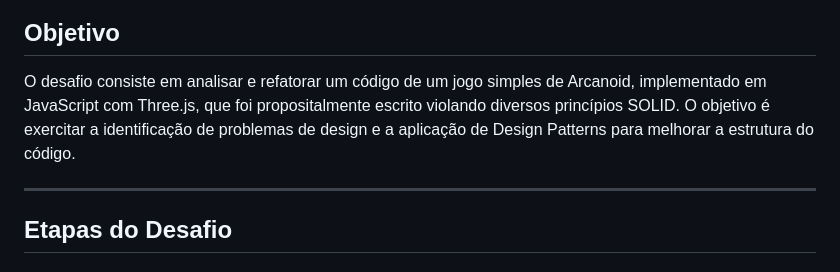
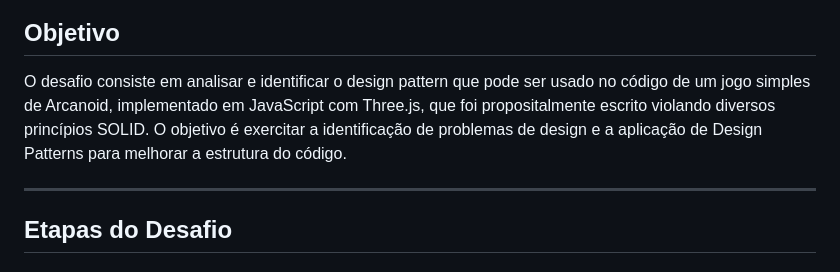
Before and after one commit to brunoduartec/workshops, a Markdown page: Design Patterns/desafio/README.md, the part around the change. GitHub-like rendering.

Commit message:
fix: update README to clarify the objective of the Arcanoid challenge

```diff
--- a/Design Patterns/desafio/README.md
+++ b/Design Patterns/desafio/README.md
@@ -7,7 +7,7 @@
 
 ## Objetivo
 
-O desafio consiste em analisar e refatorar um código de um jogo simples de Arcanoid, implementado em JavaScript com Three.js, que foi propositalmente escrito violando diversos princípios SOLID. O objetivo é exercitar a identificação de problemas de design e a aplicação de Design Patterns para melhorar a estrutura do código.
+O desafio consiste em analisar e identificar o design pattern que pode ser usado no código de um jogo simples de Arcanoid, implementado em JavaScript com Three.js, que foi propositalmente escrito violando diversos princípios SOLID. O objetivo é exercitar a identificação de problemas de design e a aplicação de Design Patterns para melhorar a estrutura do código.
 
 ---
 
```
